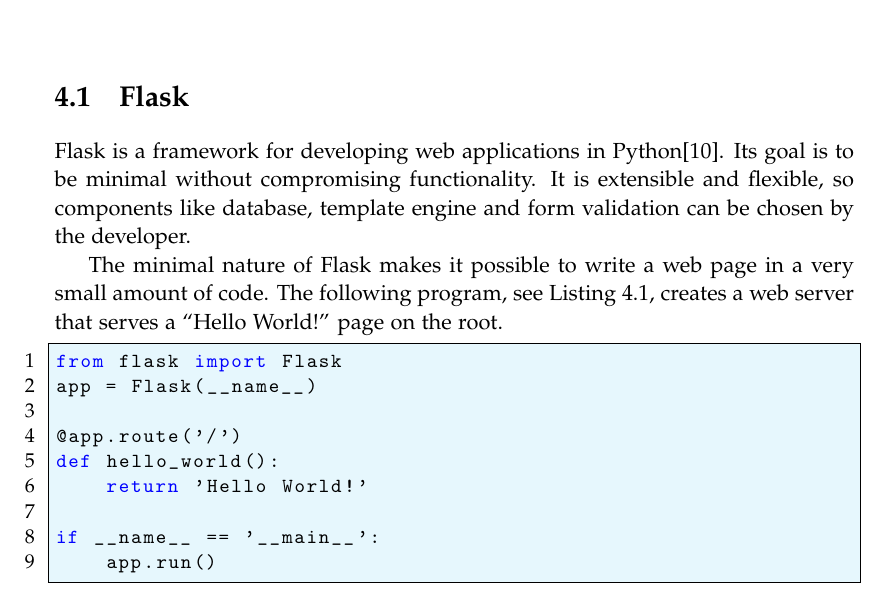
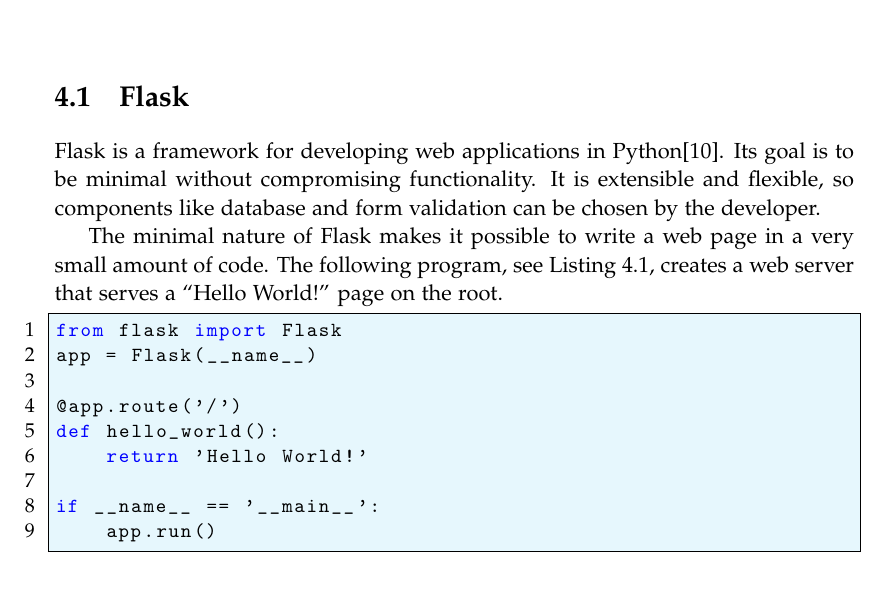
Before and after one commit to SW10IoT/report, a LaTeX thesis (master.tex, which reads sections/flask_intro.tex): part of page 31 of 113, cut so that both start at the same text. Compiled offline with pdfLaTeX.

Commit message:
ret flask

```diff
--- a/sections/flask_intro.tex
+++ b/sections/flask_intro.tex
@@ -1,7 +1,7 @@
 \section{Flask}\label{flask:intro}
 Flask is a framework for developing web applications in Python\citep{flask_official}.
 Its goal is to be minimal without compromising functionality.
-It is extensible and flexible, so components like database, template engine and form validation can be chosen by the developer.
+It is extensible and flexible, so components like database and form validation can be chosen by the developer.
 
 The minimal nature of Flask makes it possible to write a web page in a very small amount of code.
 The following program, see \cref{minimal_flask}, creates a web server that serves a ``Hello World!'' page on the root.
```
Also changed, not shown: sections/flask_intro.tex (2 more changed lines).
